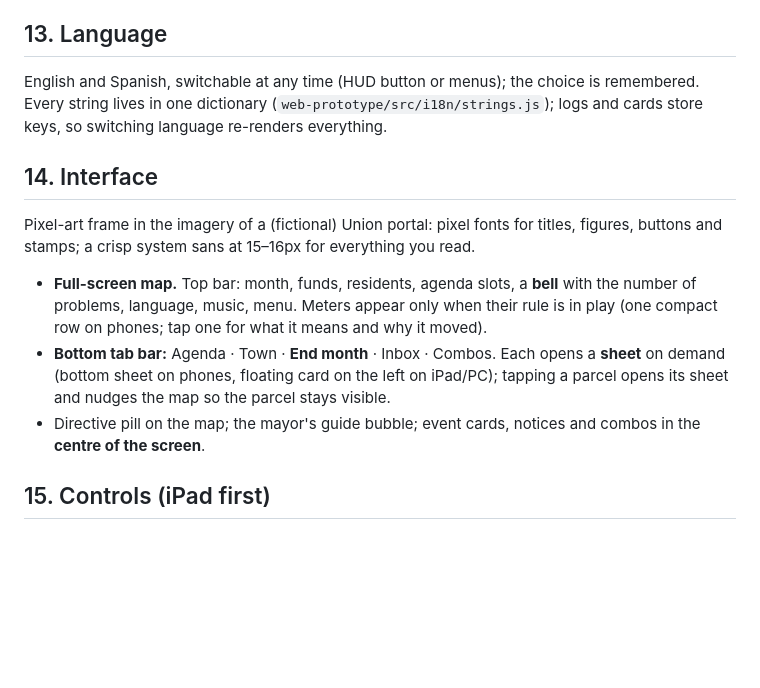
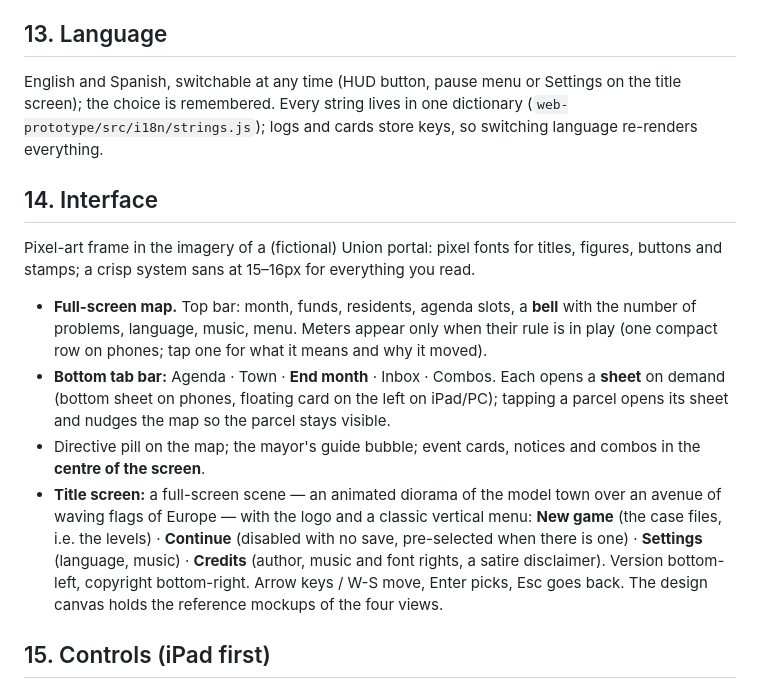
Before and after one commit to valleverde-dev/city, a Markdown page: docs/GDD.md, the part around the change. Drawn GitHub-style; blank space fills up the shorter version.

```diff
--- a/docs/GDD.md
+++ b/docs/GDD.md
@@ -184,7 +184,7 @@ Later: short stingers for stamps, approvals, failed directives and audits; a ten
 
 ## 13. Language
 
-English and Spanish, switchable at any time (HUD button or menus); the choice is remembered. Every string lives in one dictionary (`web-prototype/src/i18n/strings.js`); logs and cards store keys, so switching language re-renders everything.
+English and Spanish, switchable at any time (HUD button, pause menu or Settings on the title screen); the choice is remembered. Every string lives in one dictionary (`web-prototype/src/i18n/strings.js`); logs and cards store keys, so switching language re-renders everything.
 
 ## 14. Interface
 
@@ -193,6 +193,7 @@ Pixel-art frame in the imagery of a (fictional) Union portal: pixel fonts for ti
 - **Full-screen map.** Top bar: month, funds, residents, agenda slots, a **bell** with the number of problems, language, music, menu. Meters appear only when their rule is in play (one compact row on phones; tap one for what it means and why it moved).
 - **Bottom tab bar:** Agenda · Town · **End month** · Inbox · Combos. Each opens a **sheet** on demand (bottom sheet on phones, floating card on the left on iPad/PC); tapping a parcel opens its sheet and nudges the map so the parcel stays visible.
 - Directive pill on the map; the mayor's guide bubble; event cards, notices and combos in the **centre of the screen**.
+- **Title screen:** a full-screen scene — an animated diorama of the model town over an avenue of waving flags of Europe — with the logo and a classic vertical menu: **New game** (the case files, i.e. the levels) · **Continue** (disabled with no save, pre-selected when there is one) · **Settings** (language, music) · **Credits** (author, music and font rights, a satire disclaimer). Version bottom-left, copyright bottom-right. Arrow keys / W-S move, Enter picks, Esc goes back. The design canvas holds the reference mockups of the four views.
 
 ## 15. Controls (iPad first)
 
```
Also changed, not shown: ROADMAP.md (+8 -2 lines), docs/ARCHITECTURE.md (+3 -3 lines).
